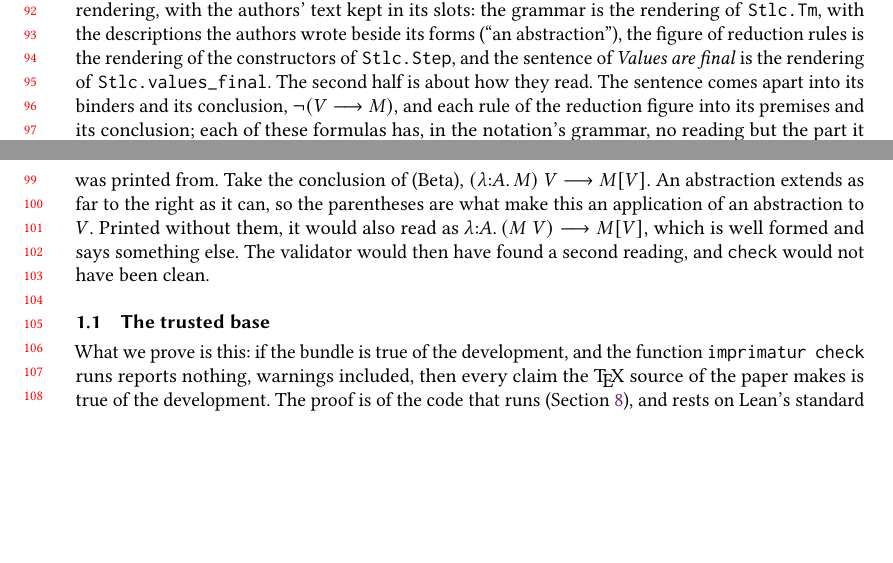
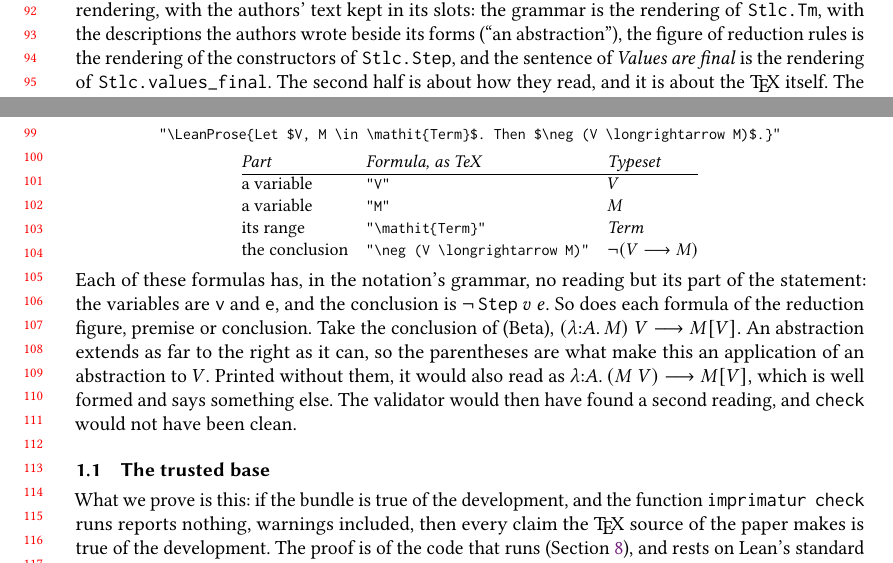
Before and after one commit to theorem-press/imprimatur, a LaTeX paper (about/imprimatur-paper.tex): two parts of pages 2 and 3 of 37, joined at a grey line, cut so that both start at the same text, the shorter picture padded with empty space. Compiled offline with pdfLaTeX.

Commit message:
About paper: the TeX of Values are final, and the formulas it comes apart into
Theorem 1.3's example now shows what its second half is about: the TeX of
the block. A custom view, about.prose-anatomy, renders the key's prose
view, runs the prose parser the theorems are about on it, and prints the
TeX as a string with the formulas it comes apart into, each as TeX and as
typeset, with its part. It is computed from the rendering at every build,
so it cannot drift from Figure 1.

Co-Authored-By: Claude Opus 5.5 <noreply@anthropic.com>
Signed-off-by: Andy Gordon <14862629+AndrewDGordon@users.noreply.github.com>

```diff
--- a/about/imprimatur-paper.tex
+++ b/about/imprimatur-paper.tex
@@ -8,6 +8,7 @@
 \leanblockalias{leanrules}{}
 \leanblockalias{leandef}{LeanDisplayBox}
 \leanblockalias{leansource}{}
+\leanblockalias{leananatomy}{}
 \leanblockalias{leanconventions}{}
 \leanblockalias{leannotation}{}
 
@@ -160,10 +161,27 @@ descriptions the authors wrote beside its forms (``an abstraction''), the
 figure of reduction rules is the rendering of the constructors of
 \texttt{Stlc.Step}, and the sentence of \emph{Values are final} is the
 rendering of \texttt{Stlc.values\_final}. The second half is about how they
-read. The sentence comes apart into its binders and its conclusion,
-$\neg (V \longrightarrow M)$, and each rule of the reduction figure into
-its premises and its conclusion; each of these formulas has, in the
-notation's grammar, no reading but the part it was printed from. Take the
+read, and it is about the \TeX{} itself. The prose parser takes the body
+of \emph{Values are final}, the string below, apart into formulas, each a
+string of \TeX{} too:
+\begin{leananatomy}[sum=RySh8_Er-s]{Values are final}{The anatomy of a sentence}
+\begin{center}\small
+\LeanCodeInline{"\textbackslash{}LeanProse\{Let \$V, M \textbackslash{}in \textbackslash{}mathit\{Term\}\$. Then \$\textbackslash{}neg (V \textbackslash{}longrightarrow M)\$.\}"}
+\\[1ex]
+\begin{tabular}{@{}l@{\quad}l@{\quad}l@{}}
+\textit{Part} & \textit{Formula, as TeX} & \textit{Typeset}\\
+\hline
+a variable & \LeanCodeInline{"V"} & $V$\\
+a variable & \LeanCodeInline{"M"} & $M$\\
+its range & \LeanCodeInline{"\textbackslash{}mathit\{Term\}"} & $\mathit{Term}$\\
+the conclusion & \LeanCodeInline{"\textbackslash{}neg (V \textbackslash{}longrightarrow M)"} & $\neg (V \longrightarrow M)$\\
+\end{tabular}
+\end{center}
+\end{leananatomy}
+\noindent Each of these formulas has, in the notation's grammar, no reading
+but its part of the statement: the variables are \texttt{v} and
+\texttt{e}, and the conclusion is $\neg\,\texttt{Step}\ v\ e$. So
+does each formula of the reduction figure, premise or conclusion. Take the
 conclusion of (Beta), $(\lambda{:}A.\, M)\; V \longrightarrow M[V]$. An
 abstraction extends as far to the right as it can, so the parentheses are
 what make this an application of an abstraction to $V$. Printed without
```
Also changed, not shown: about/imprimatur.toml (+2 -0 lines), 1 other file.
